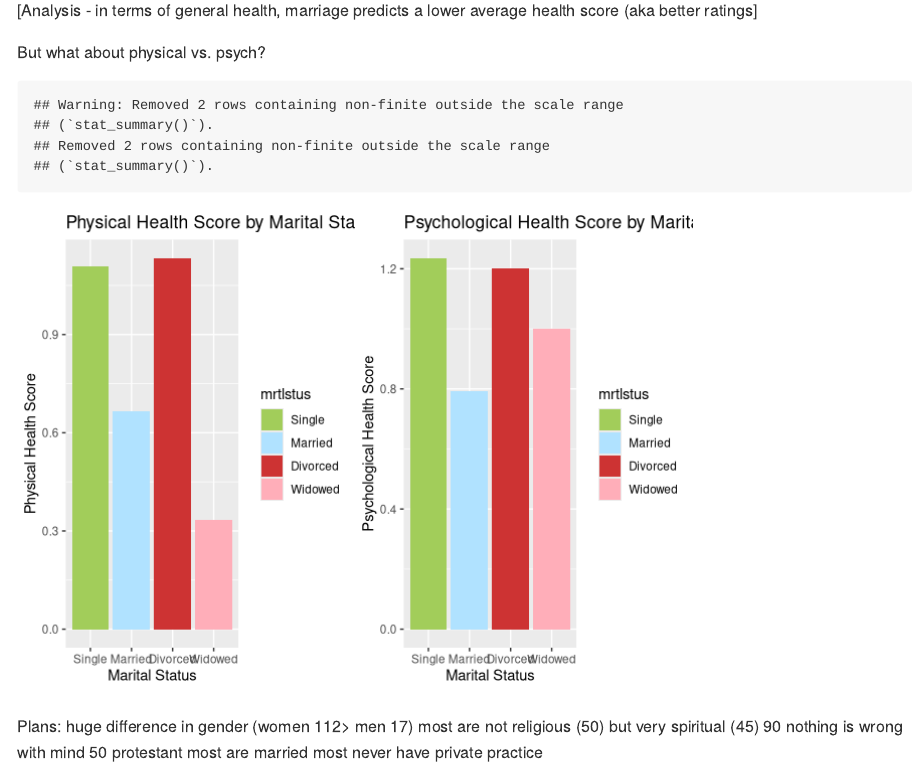
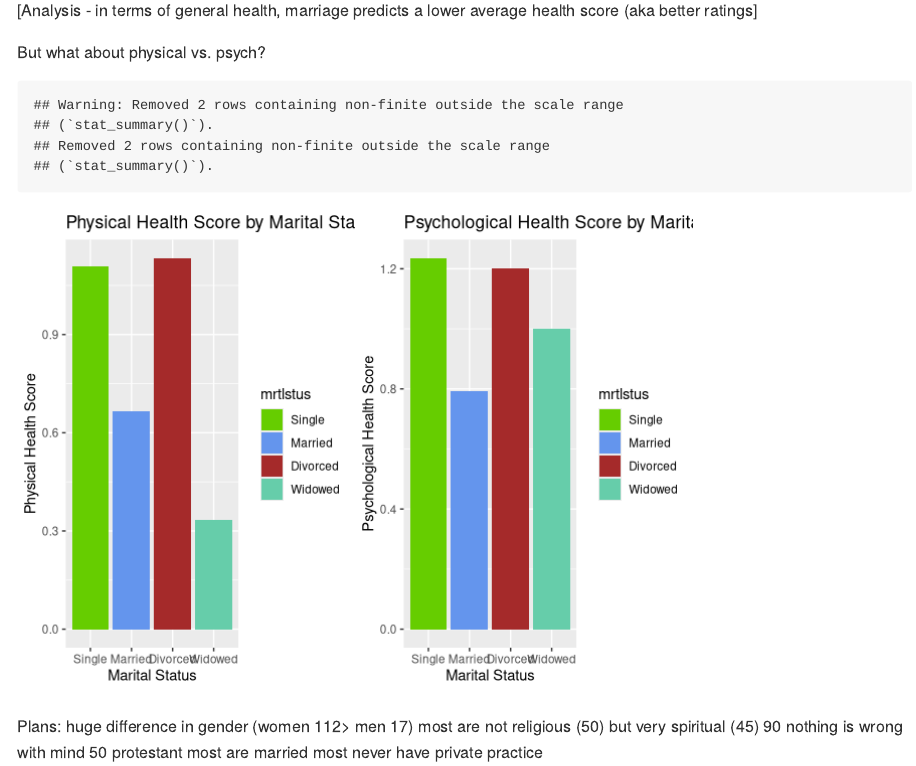
Before and after one commit to mmend34/EDA_Notebook, an R Markdown document (EDA_Notebook.Rmd): the page in a window 1100 px wide, from 7260 px down. Rendered offline with R 4.5, knitr and Pandoc, with nearby package versions; code that draws random numbers runs with fixed seeds of ours; some code elsewhere in the file could not run offline.

Commit message:
Update EDA_Notebook.Rmd

```diff
--- a/EDA_Notebook.Rmd
+++ b/EDA_Notebook.Rmd
@@ -257,13 +257,13 @@ But what about physical vs. psych?
 physvsmrtl <- camdata_clean %>%
   ggplot(aes(x=mrtlstus, y=physical_health, fill=mrtlstus))+
   geom_bar(stat="summary", fun="mean")+
-  scale_fill_manual(values = c("darkolivegreen3", "lightskyblue1", "brown3", "lightpink1"))+
+  scale_fill_manual(values = c("chartreuse3", "cornflowerblue", "brown", "aquamarine3"))+
   labs(x="Marital Status", y="Physical Health Score", title="Physical Health Score by Marital Status")
 
 psychvsmrtl <- camdata_clean %>%
   ggplot(aes(x=mrtlstus, y=psych_health, fill=mrtlstus))+
   geom_bar(stat="summary", fun="mean")+
-  scale_fill_manual(values = c("darkolivegreen3", "lightskyblue1", "brown3", "lightpink1"))+
+  scale_fill_manual(values = c("chartreuse3", "cornflowerblue", "brown", "aquamarine3"))+
   labs(x="Marital Status", y="Psychological Health Score", title="Psychological Health Score by Marital Status")
 
 ggarrange(physvsmrtl, psychvsmrtl,
```
